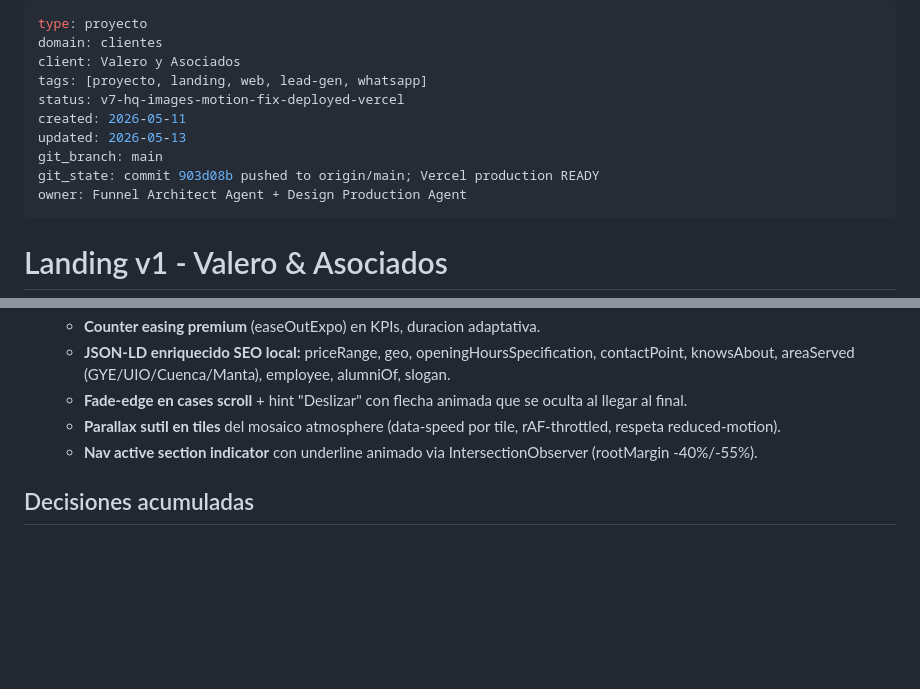
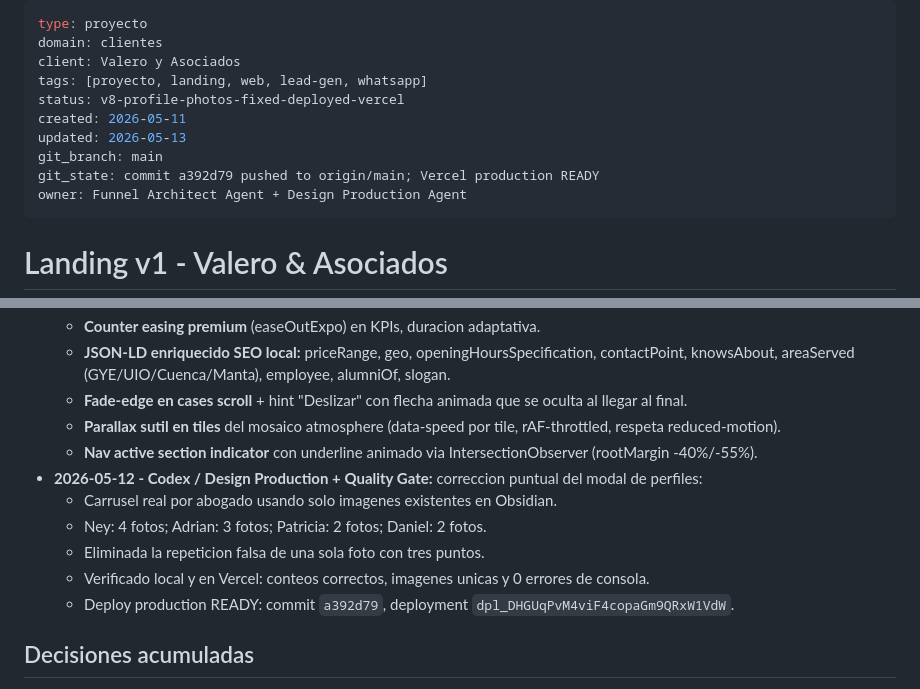
Before and after one commit to Sryeipi/valero-y-asociados-landing, a Markdown page: 03_Landing/README.md, 2 parts joined by grey strips. GitHub-like rendering; blank space fills up the shorter version.

Commit message:
docs: record profile photo carousel fix

```diff
--- a/03_Landing/README.md
+++ b/03_Landing/README.md
@@ -3,11 +3,11 @@ type: proyecto
 domain: clientes
 client: Valero y Asociados
 tags: [proyecto, landing, web, lead-gen, whatsapp]
-status: v7-hq-images-motion-fix-deployed-vercel
+status: v8-profile-photos-fixed-deployed-vercel
 created: 2026-05-11
 updated: 2026-05-13
 git_branch: main
-git_state: commit 903d08b pushed to origin/main; Vercel production READY
+git_state: commit a392d79 pushed to origin/main; Vercel production READY
 owner: Funnel Architect Agent + Design Production Agent
 ---
 
@@ -77,6 +77,12 @@ Esta nota es el **puntero canonico** desde el vault. El vault tiene la memoria e
   - **Fade-edge en cases scroll** + hint "Deslizar" con flecha animada que se oculta al llegar al final.
   - **Parallax sutil en tiles** del mosaico atmosphere (data-speed por tile, rAF-throttled, respeta reduced-motion).
   - **Nav active section indicator** con underline animado via IntersectionObserver (rootMargin -40%/-55%).
+- **2026-05-12 - Codex / Design Production + Quality Gate:** correccion puntual del modal de perfiles:
+  - Carrusel real por abogado usando solo imagenes existentes en Obsidian.
+  - Ney: 4 fotos; Adrian: 3 fotos; Patricia: 2 fotos; Daniel: 2 fotos.
+  - Eliminada la repeticion falsa de una sola foto con tres puntos.
+  - Verificado local y en Vercel: conteos correctos, imagenes unicas y 0 errores de consola.
+  - Deploy production READY: commit `a392d79`, deployment `dpl_DHGUqPvM4viF4copaGm9QRxW1VdW`.
 
 ## Decisiones acumuladas
 
```
